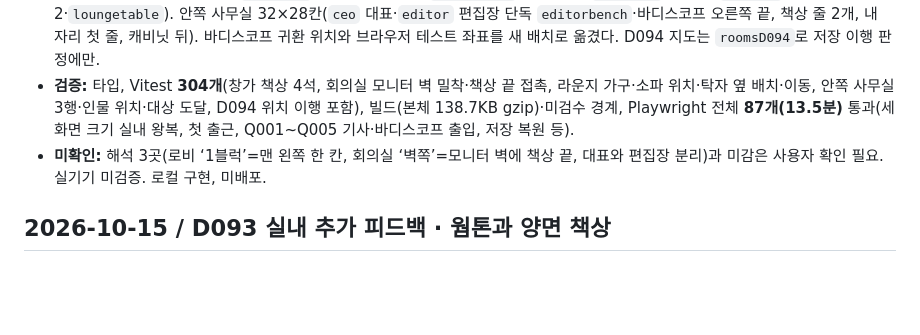
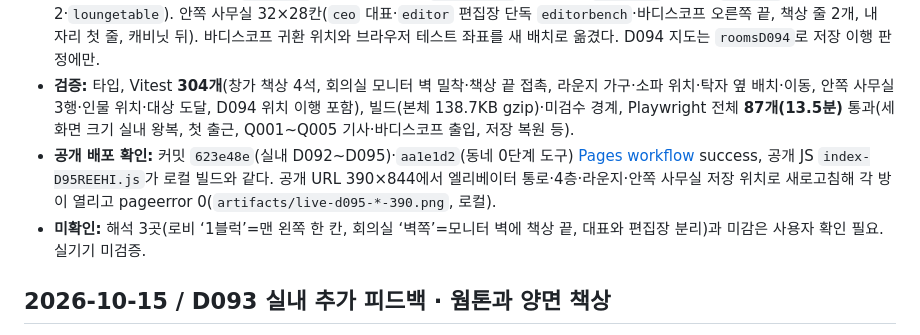
Before and after one commit to jinwuuju/Raise-a-Healthy-Game, a Markdown page: docs/production/STATUS.md, the part around the change. Rendered like a GitHub page; blank space fills up the shorter version.

Commit message:
Record verified D095 deployment

```diff
--- a/docs/production/STATUS.md
+++ b/docs/production/STATUS.md
@@ -5,7 +5,8 @@
 - **사용자 지시(10:04):** 1층 왼쪽 끝 한 블록 제거, 4층 분단 복도 쪽 이동·창을 보는 책상 2대(4석), 회의실 TV·책상 벽에 붙임, 라운지 식탁·의자 2배·앞 탁상 확대·싱크대/화분 삭제·왼쪽 벽 1열 책상·문 근처 벽에 큰 소파 2·옆 탁자, 안쪽 사무실 3행(왼쪽 대표·가운데 편집장 단독·오른쪽 끝 바디스코프).
 - **구현:** 로비 23칸 폭. 4층 분단 중심 x 232, `windowdesk` 2대·`sidechair` 4개. 회의실 `sidescreen` 벽 밀착, `meettable` 끝이 그 벽에 닿음. 라운지 24×18칸(`bigtable` 192px·의자 12, `counterbar` 240×34, `walldesk`·의자 3, `bigsofa` 2·`loungetable`). 안쪽 사무실 32×28칸(`ceo` 대표·`editor` 편집장 단독 `editorbench`·바디스코프 오른쪽 끝, 책상 줄 2개, 내 자리 첫 줄, 캐비닛 뒤). 바디스코프 귀환 위치와 브라우저 테스트 좌표를 새 배치로 옮겼다. D094 지도는 `roomsD094`로 저장 이행 판정에만.
 - **검증:** 타입, Vitest **304개**(창가 책상 4석, 회의실 모니터 벽 밀착·책상 끝 접촉, 라운지 가구·소파 위치·탁자 옆 배치·이동, 안쪽 사무실 3행·인물 위치·대상 도달, D094 위치 이행 포함), 빌드(본체 138.7KB gzip)·미검수 경계, Playwright 전체 **87개(13.5분)** 통과(세 화면 크기 실내 왕복, 첫 출근, Q001~Q005 기사·바디스코프 출입, 저장 복원 등).
-- **미확인:** 해석 3곳(로비 ‘1블럭’=맨 왼쪽 한 칸, 회의실 ‘벽쪽’=모니터 벽에 책상 끝, 대표와 편집장 분리)과 미감은 사용자 확인 필요. 실기기 미검증. 로컬 구현, 미배포.
+- **공개 배포 확인:** 커밋 `623e48e`(실내 D092~D095)·`aa1e1d2`(동네 0단계 도구) [Pages workflow](https://github.com/jinwuuju/Raise-a-Healthy-Game/actions/runs/38666092298) success, 공개 JS `index-D95REEHI.js`가 로컬 빌드와 같다. 공개 URL 390×844에서 엘리베이터 통로·4층·라운지·안쪽 사무실 저장 위치로 새로고침해 각 방이 열리고 pageerror 0(`artifacts/live-d095-*-390.png`, 로컬).
+- **미확인:** 해석 3곳(로비 ‘1블럭’=맨 왼쪽 한 칸, 회의실 ‘벽쪽’=모니터 벽에 책상 끝, 대표와 편집장 분리)과 미감은 사용자 확인 필요. 실기기 미검증.
 
 ## 2026-10-15 / D093 실내 추가 피드백 · 웜톤과 양면 책상
 
```
